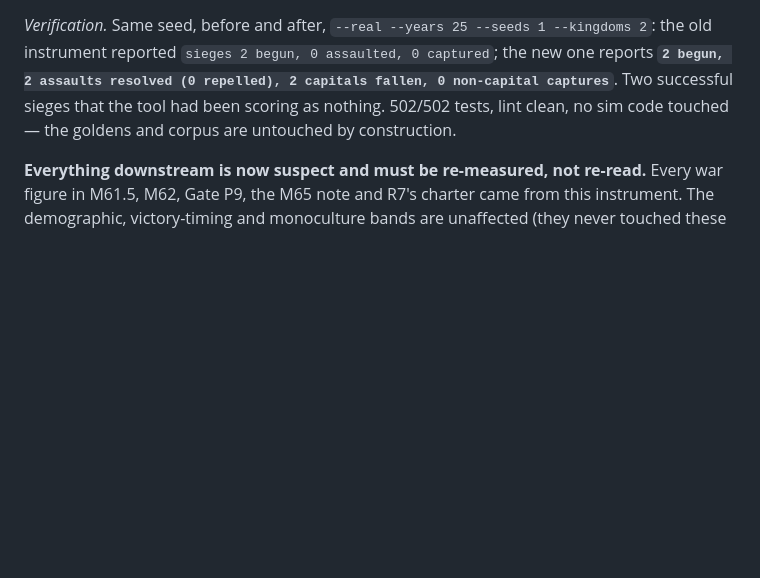
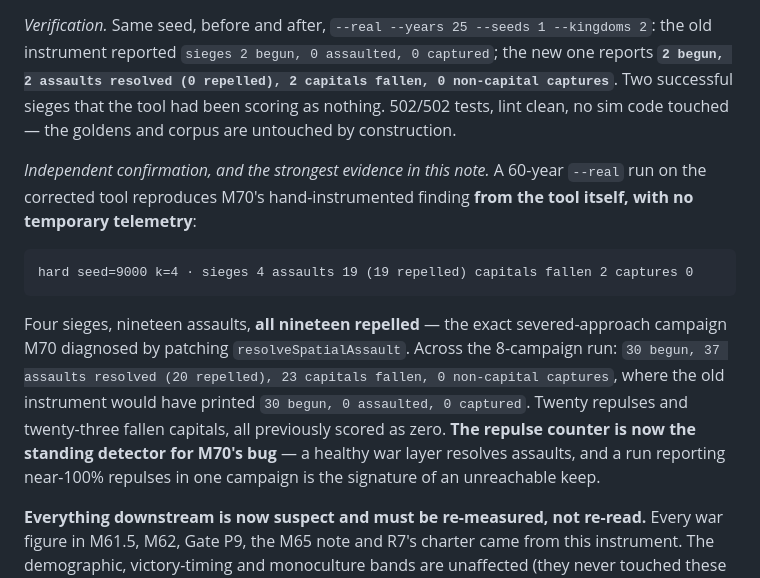
Before and after one commit to jpvlinhares/Crowns-Clay, a Markdown page: docs/design/12-roadmap.md, the part around the change. Rendered like a GitHub page; blank space fills up the shorter version.

Commit message:
M70.5: record the 60-year confirmation of the corrected instrument
A 60-year --real run on the fixed tool reproduces M70's hand-instrumented
finding from the tool itself, with no temporary telemetry:

  hard seed=9000 k=4 · sieges 4 assaults 19 (19 repelled) capitals fallen 2

Four sieges, nineteen assaults, all nineteen repelled — the exact
severed-approach campaign M70 diagnosed by patching resolveSpatialAssault.
Across the 8-campaign run: 30 begun, 37 assaults resolved (20 repelled), 23
capitals fallen, where the old instrument would have printed 30 begun, 0
assaulted, 0 captured.

The repulse counter is now the standing detector for M70's bug: a run reporting
near-100% repulses in one campaign is the signature of an unreachable keep.

Docs only.

Co-Authored-By: Claude Opus 5 <noreply@anthropic.com>

````diff
--- a/docs/design/12-roadmap.md
+++ b/docs/design/12-roadmap.md
@@ -1520,6 +1520,22 @@ instrument reported `sieges 2 begun, 0 assaulted, 0 captured`; the new one repor
 assaults resolved (0 repelled), 2 capitals fallen, 0 non-capital captures`**. Two successful sieges
 that the tool had been scoring as nothing. 502/502 tests, lint clean, no sim code touched — the
 goldens and corpus are untouched by construction.
+
+*Independent confirmation, and the strongest evidence in this note.* A 60-year `--real` run on the
+corrected tool reproduces M70's hand-instrumented finding **from the tool itself, with no temporary
+telemetry**:
+
+```
+hard seed=9000 k=4 · sieges 4 assaults 19 (19 repelled) capitals fallen 2 captures 0
+```
+
+Four sieges, nineteen assaults, **all nineteen repelled** — the exact severed-approach campaign M70
+diagnosed by patching `resolveSpatialAssault`. Across the 8-campaign run: `30 begun, 37 assaults
+resolved (20 repelled), 23 capitals fallen, 0 non-capital captures`, where the old instrument would
+have printed `30 begun, 0 assaulted, 0 captured`. Twenty repulses and twenty-three fallen capitals,
+all previously scored as zero. **The repulse counter is now the standing detector for M70's bug** —
+a healthy war layer resolves assaults, and a run reporting near-100% repulses in one campaign is the
+signature of an unreachable keep.
 
 **Everything downstream is now suspect and must be re-measured, not re-read.** Every war figure in
 M61.5, M62, Gate P9, the M65 note and R7's charter came from this instrument. The demographic,
````
